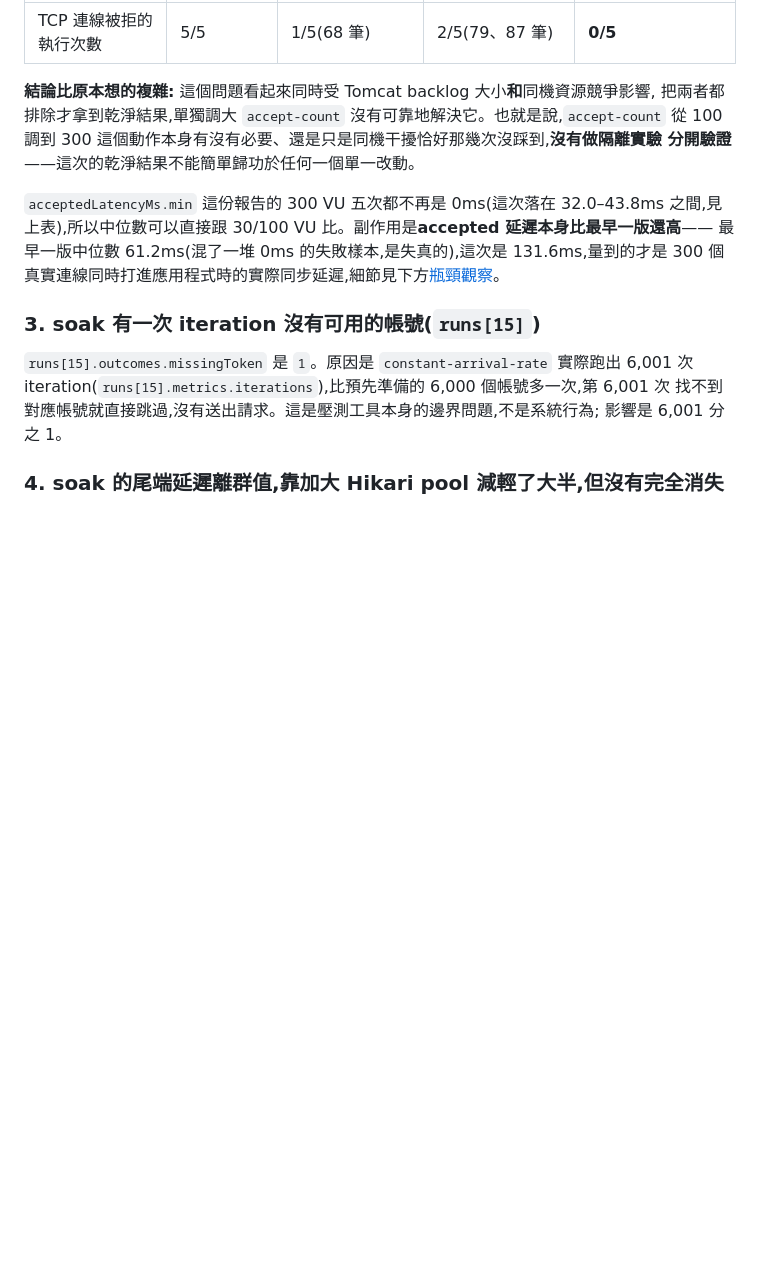
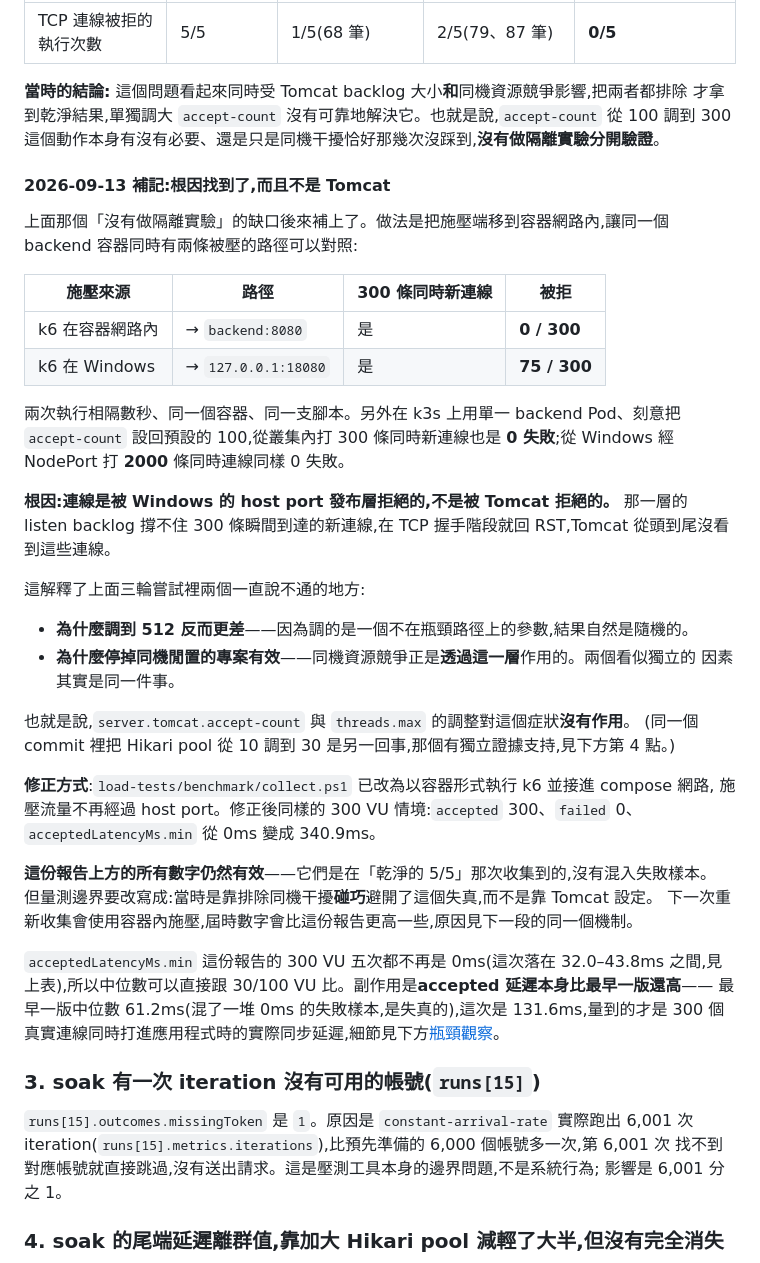
Before and after one commit to kevintsai1325/FlashSale, a Markdown page: docs/portfolio/performance-report.md, the part around the change. GitHub-like rendering; blank space fills up the shorter version.

Commit message:
docs: 補上 300 VU 連線被拒的根因，修正原本歸因到 Tomcat 的結論
原報告誠實地標注了「沒有做隔離實驗分開驗證」。這次把缺口補上：
讓同一個 backend 容器同時有兩條路徑被壓，相隔數秒對照。

  k6 在容器網路內 → backend:8080        0 / 300 被拒
  k6 在 Windows   → 127.0.0.1:18080    75 / 300 被拒

根因是 Windows host port 發布層的 listen backlog，不是 Tomcat。
Tomcat 從頭到尾沒看到那些連線。這解釋了原報告裡兩個說不通的地方：
調到 512 反而更差（參數不在瓶頸路徑上），以及停掉同機閒置專案有效
（同機干擾正是透過這一層作用，兩個因素其實是同一件事）。

報告上方的數字仍然有效——它們來自乾淨的那次收集，沒有混入失敗樣本；
但量測邊界改寫為「當時是碰巧避開失真，不是靠 Tomcat 設定」。

Co-Authored-By: Claude Opus 5 (1M context) <noreply@anthropic.com>
Claude-Session: https://claude.ai/code/session_01JmDrifX7GSAymh25HSwo4S

```diff
--- a/docs/portfolio/performance-report.md
+++ b/docs/portfolio/performance-report.md
@@ -226,10 +226,43 @@ warm-up 的結果印證了原本的推論:`warmup-1` 的 accepted 中位數是 2
 |---|---|---|---|---|
 | TCP 連線被拒的執行次數 | 5/5 | 1/5(68 筆) | 2/5(79、87 筆) | **0/5** |
 
-**結論比原本想的複雜:** 這個問題看起來同時受 Tomcat backlog 大小**和**同機資源競爭影響,
-把兩者都排除才拿到乾淨結果,單獨調大 `accept-count` 沒有可靠地解決它。也就是說,`accept-count`
-從 100 調到 300 這個動作本身有沒有必要、還是只是同機干擾恰好那幾次沒踩到,**沒有做隔離實驗
-分開驗證**——這次的乾淨結果不能簡單歸功於任何一個單一改動。
+**當時的結論:** 這個問題看起來同時受 Tomcat backlog 大小**和**同機資源競爭影響,把兩者都排除
+才拿到乾淨結果,單獨調大 `accept-count` 沒有可靠地解決它。也就是說,`accept-count` 從 100 調到
+300 這個動作本身有沒有必要、還是只是同機干擾恰好那幾次沒踩到,**沒有做隔離實驗分開驗證**。
+
+#### 2026-09-13 補記:根因找到了,而且不是 Tomcat
+
+上面那個「沒有做隔離實驗」的缺口後來補上了。做法是把施壓端移到容器網路內,讓同一個 backend
+容器同時有兩條被壓的路徑可以對照:
+
+| 施壓來源 | 路徑 | 300 條同時新連線 | 被拒 |
+|---|---|---|---|
+| k6 在容器網路內 | → `backend:8080` | 是 | **0 / 300** |
+| k6 在 Windows | → `127.0.0.1:18080` | 是 | **75 / 300** |
+
+兩次執行相隔數秒、同一個容器、同一支腳本。另外在 k3s 上用單一 backend Pod、刻意把
+`accept-count` 設回預設的 100,從叢集內打 300 條同時新連線也是 **0 失敗**;從 Windows 經
+NodePort 打 **2000** 條同時連線同樣 0 失敗。
+
+**根因:連線是被 Windows 的 host port 發布層拒絕的,不是被 Tomcat 拒絕的。** 那一層的 listen
+backlog 撐不住 300 條瞬間到達的新連線,在 TCP 握手階段就回 RST,Tomcat 從頭到尾沒看到這些連線。
+
+這解釋了上面三輪嘗試裡兩個一直說不通的地方:
+
+- **為什麼調到 512 反而更差**——因為調的是一個不在瓶頸路徑上的參數,結果自然是隨機的。
+- **為什麼停掉同機閒置的專案有效**——同機資源競爭正是**透過這一層**作用的。兩個看似獨立的
+  因素其實是同一件事。
+
+也就是說,`server.tomcat.accept-count` 與 `threads.max` 的調整對這個症狀**沒有作用**。
+(同一個 commit 裡把 Hikari pool 從 10 調到 30 是另一回事,那個有獨立證據支持,見下方第 4 點。)
+
+**修正方式**:`load-tests/benchmark/collect.ps1` 已改為以容器形式執行 k6 並接進 compose 網路,
+施壓流量不再經過 host port。修正後同樣的 300 VU 情境:`accepted` 300、`failed` 0、
+`acceptedLatencyMs.min` 從 0ms 變成 340.9ms。
+
+**這份報告上方的所有數字仍然有效**——它們是在「乾淨的 5/5」那次收集到的,沒有混入失敗樣本。
+但量測邊界要改寫成:當時是靠排除同機干擾**碰巧**避開了這個失真,而不是靠 Tomcat 設定。
+下一次重新收集會使用容器內施壓,屆時數字會比這份報告更高一些,原因見下一段的同一個機制。
 
 `acceptedLatencyMs.min` 這份報告的 300 VU 五次都不再是 0ms(這次落在 32.0–43.8ms 之間,見
 上表),所以中位數可以直接跟 30/100 VU 比。副作用是**accepted 延遲本身比最早一版還高**——
```
